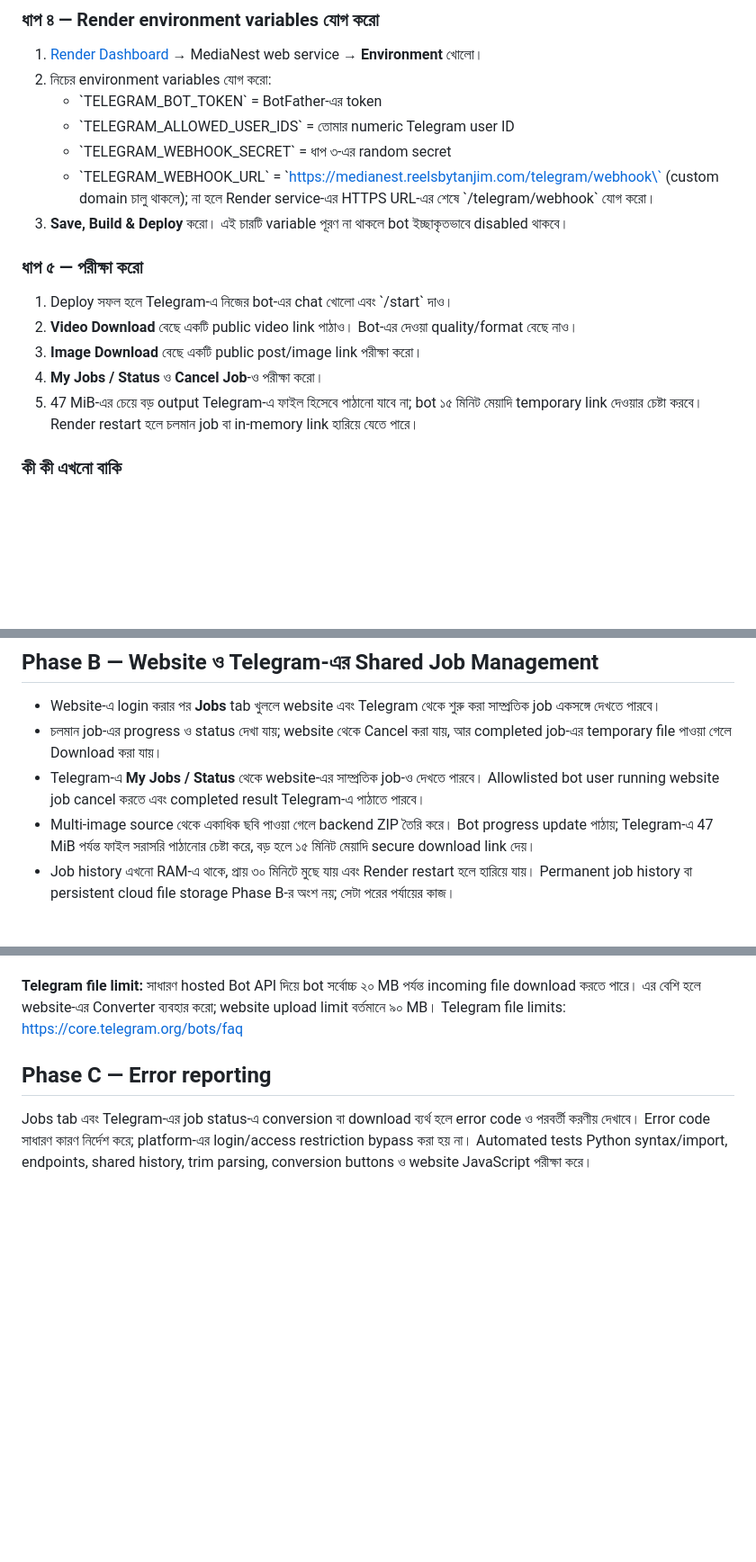
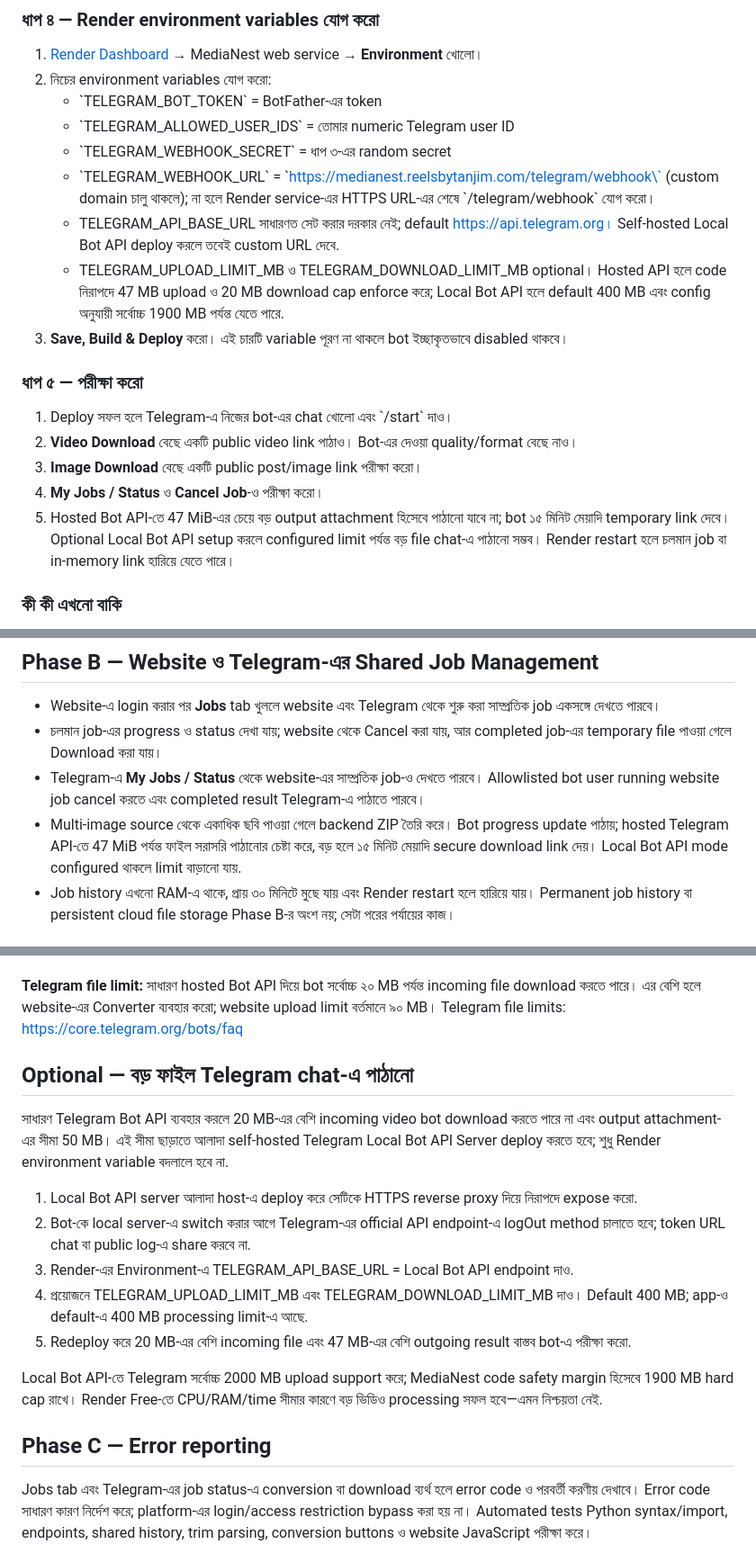
Before and after one commit to myselftanjim/video-downloader-backend, a Markdown page: DEPLOY_BN.md, 3 parts joined by grey strips. Shown at 90% size. Drawn GitHub-style; blank space fills up the shorter version.

Commit message:
docs: add optional Local Telegram Bot API large-file setup

```diff
--- a/DEPLOY_BN.md
+++ b/DEPLOY_BN.md
@@ -58,6 +58,8 @@ Telegram bot চালুর আগে GitHub-এর নতুন version Render
    - \`TELEGRAM_ALLOWED_USER_IDS\` = তোমার numeric Telegram user ID
    - \`TELEGRAM_WEBHOOK_SECRET\` = ধাপ ৩-এর random secret
    - \`TELEGRAM_WEBHOOK_URL\` = \`https://medianest.reelsbytanjim.com/telegram/webhook\` (custom domain চালু থাকলে); না হলে Render service-এর HTTPS URL-এর শেষে \`/telegram/webhook\` যোগ করো।
+   - TELEGRAM_API_BASE_URL সাধারণত সেট করার দরকার নেই; default https://api.telegram.org। Self-hosted Local Bot API deploy করলে তবেই custom URL দেবে.
+   - TELEGRAM_UPLOAD_LIMIT_MB ও TELEGRAM_DOWNLOAD_LIMIT_MB optional। Hosted API হলে code নিরাপদে 47 MB upload ও 20 MB download cap enforce করে; Local Bot API হলে default 400 MB এবং config অনুযায়ী সর্বোচ্চ 1900 MB পর্যন্ত যেতে পারে.
 3. **Save, Build & Deploy** করো। এই চারটি variable পূরণ না থাকলে bot ইচ্ছাকৃতভাবে disabled থাকবে।
 
 ### ধাপ ৫ — পরীক্ষা করো
@@ -65,7 +67,7 @@ Telegram bot চালুর আগে GitHub-এর নতুন version Render
 2. **Video Download** বেছে একটি public video link পাঠাও। Bot-এর দেওয়া quality/format বেছে নাও।
 3. **Image Download** বেছে একটি public post/image link পরীক্ষা করো।
 4. **My Jobs / Status** ও **Cancel Job**-ও পরীক্ষা করো।
-5. 47 MiB-এর চেয়ে বড় output Telegram-এ ফাইল হিসেবে পাঠানো যাবে না; bot ১৫ মিনিট মেয়াদি temporary link দেওয়ার চেষ্টা করবে। Render restart হলে চলমান job বা in-memory link হারিয়ে যেতে পারে।
+5. Hosted Bot API-তে 47 MiB-এর চেয়ে বড় output attachment হিসেবে পাঠানো যাবে না; bot ১৫ মিনিট মেয়াদি temporary link দেবে। Optional Local Bot API setup করলে configured limit পর্যন্ত বড় file chat-এ পাঠানো সম্ভব। Render restart হলে চলমান job বা in-memory link হারিয়ে যেতে পারে।
 
 ### কী কী এখনো বাকি
 কোড GitHub-এ push করা থাকলেও live deployment ও Telegram end-to-end test না হওয়া পর্যন্ত bot-কে fully working ধরা যাবে না। Bot private chat এবং allowlisted user ID-তেই কাজ করে; private/login-required content বা platform access control bypass করে না।
@@ -76,7 +78,7 @@ Telegram bot চালুর আগে GitHub-এর নতুন version Render
 - Website-এ login করার পর **Jobs** tab খুললে website এবং Telegram থেকে শুরু করা সাম্প্রতিক job একসঙ্গে দেখতে পারবে।
 - চলমান job-এর progress ও status দেখা যায়; website থেকে Cancel করা যায়, আর completed job-এর temporary file পাওয়া গেলে Download করা যায়।
 - Telegram-এ **My Jobs / Status** থেকে website-এর সাম্প্রতিক job-ও দেখতে পারবে। Allowlisted bot user running website job cancel করতে এবং completed result Telegram-এ পাঠাতে পারবে।
-- Multi-image source থেকে একাধিক ছবি পাওয়া গেলে backend ZIP তৈরি করে। Bot progress update পাঠায়; Telegram-এ 47 MiB পর্যন্ত ফাইল সরাসরি পাঠানোর চেষ্টা করে, বড় হলে ১৫ মিনিট মেয়াদি secure download link দেয়।
+- Multi-image source থেকে একাধিক ছবি পাওয়া গেলে backend ZIP তৈরি করে। Bot progress update পাঠায়; hosted Telegram API-তে 47 MiB পর্যন্ত ফাইল সরাসরি পাঠানোর চেষ্টা করে, বড় হলে ১৫ মিনিট মেয়াদি secure download link দেয়। Local Bot API mode configured থাকলে limit বাড়ানো যায়.
 - Job history এখনো RAM-এ থাকে, প্রায় ৩০ মিনিটে মুছে যায় এবং Render restart হলে হারিয়ে যায়। Permanent job history বা persistent cloud file storage Phase B-র অংশ নয়; সেটা পরের পর্যায়ের কাজ।
 
 
@@ -91,6 +93,18 @@ Telegram bot চালুর আগে GitHub-এর নতুন version Render
 
 **Telegram file limit:** সাধারণ hosted Bot API দিয়ে bot সর্বোচ্চ ২০ MB পর্যন্ত incoming file download করতে পারে। এর বেশি হলে website-এর Converter ব্যবহার করো; website upload limit বর্তমানে ৯০ MB। Telegram file limits: https://core.telegram.org/bots/faq
 
+## Optional — বড় ফাইল Telegram chat-এ পাঠানো
+
+সাধারণ Telegram Bot API ব্যবহার করলে 20 MB-এর বেশি incoming video bot download করতে পারে না এবং output attachment-এর সীমা 50 MB। এই সীমা ছাড়াতে আলাদা self-hosted Telegram Local Bot API Server deploy করতে হবে; শুধু Render environment variable বদলালে হবে না.
+
+1. Local Bot API server আলাদা host-এ deploy করে সেটিকে HTTPS reverse proxy দিয়ে নিরাপদে expose করো.
+2. Bot-কে local server-এ switch করার আগে Telegram-এর official API endpoint-এ logOut method চালাতে হবে; token URL chat বা public log-এ share করবে না.
+3. Render-এর Environment-এ TELEGRAM_API_BASE_URL = Local Bot API endpoint দাও.
+4. প্রয়োজনে TELEGRAM_UPLOAD_LIMIT_MB এবং TELEGRAM_DOWNLOAD_LIMIT_MB দাও। Default 400 MB; app-ও default-এ 400 MB processing limit-এ আছে.
+5. Redeploy করে 20 MB-এর বেশি incoming file এবং 47 MB-এর বেশি outgoing result বাস্তব bot-এ পরীক্ষা করো.
+
+Local Bot API-তে Telegram সর্বোচ্চ 2000 MB upload support করে; MediaNest code safety margin হিসেবে 1900 MB hard cap রাখে। Render Free-তে CPU/RAM/time সীমার কারণে বড় ভিডিও processing সফল হবে—এমন নিশ্চয়তা নেই.
+
 ## Phase C — Error reporting
 
 Jobs tab এবং Telegram-এর job status-এ conversion বা download ব্যর্থ হলে error code ও পরবর্তী করণীয় দেখাবে। Error code সাধারণ কারণ নির্দেশ করে; platform-এর login/access restriction bypass করা হয় না। Automated tests Python syntax/import, endpoints, shared history, trim parsing, conversion buttons ও website JavaScript পরীক্ষা করে।
```
